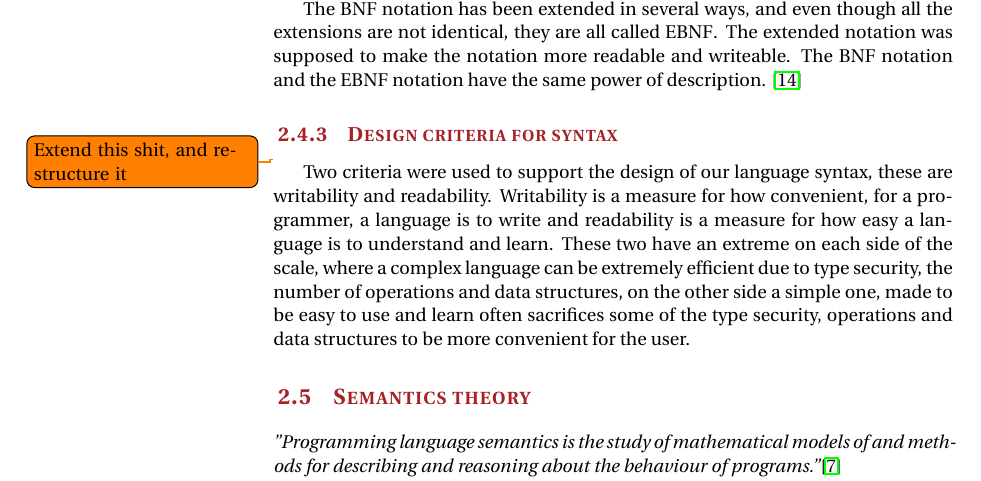
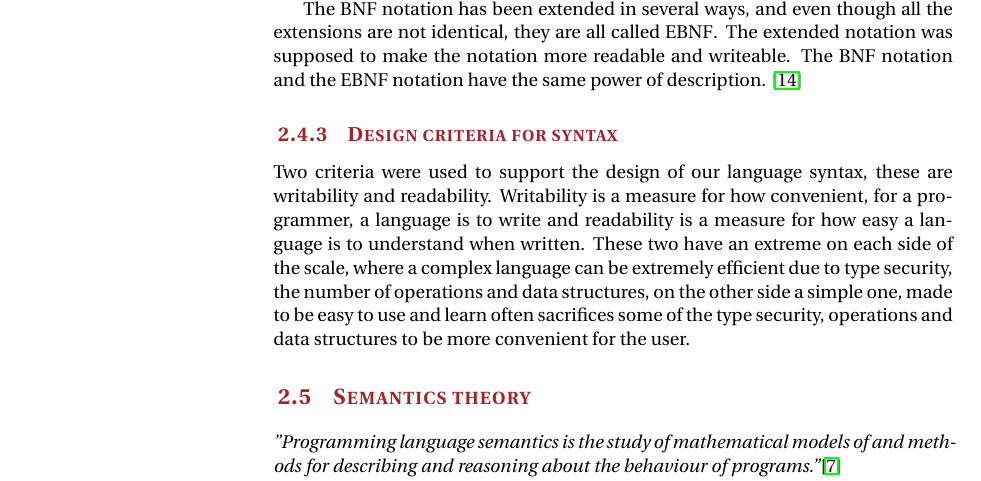
Before and after one commit to Tellus/sw406f12, a LaTeX thesis (report/master.tex, which reads report/tex/analysis/syntax_theori.tex): part of page 20 of 76, cut so that both start at the same text. Compiled offline with pdfLaTeX.

Commit message:
small update to syntax theory

```diff
--- a/report/tex/analysis/syntax_theori.tex
+++ b/report/tex/analysis/syntax_theori.tex
@@ -30,8 +30,7 @@ The \ac{ebnf} notation is an extended version of the \ac{bnf} notation. Both the
 The \ac{bnf} notation has been extended in several ways, and even though all the extensions are not identical, they are all called \ac{ebnf}. The extended notation was supposed to make the notation more readable and writeable. The \ac{bnf} notation and the \ac{ebnf} notation have the same power of description. \cite{concepts_prog_lang}
 
 \subsection{Design criteria for syntax}
-\todo{Extend this shit, and restructure it}
-Two criteria were used to support the design of our language syntax, these are writability and readability. Writability is a measure for how convenient, for a programmer, a language is to write and readability is a measure for how easy a language is to understand and learn. These two have an extreme on each side of the scale, where a complex language can be extremely efficient due to type security, the number of operations and data structures, on the other side a simple one, made to be easy to use and learn often sacrifices some of the type security, operations and data structures to be more convenient for the user.
+Two criteria were used to support the design of our language syntax, these are writability and readability. Writability is a measure for how convenient, for a programmer, a language is to write and readability is a measure for how easy a language is to understand when written. These two have an extreme on each side of the scale, where a complex language can be extremely efficient due to type security, the number of operations and data structures, on the other side a simple one, made to be easy to use and learn often sacrifices some of the type security, operations and data structures to be more convenient for the user.
 \begin{comment}
 \begin{tabular}{l l l}
 $< \texttt{if\_stmt}>$ & $\rightarrow$ $ \textbf{\texttt{if}} \; ( < \texttt{expression} > ) \;  < \texttt{statement} > \; [ \textbf{\texttt{else}} \; < \texttt{statement} > ]$
```
